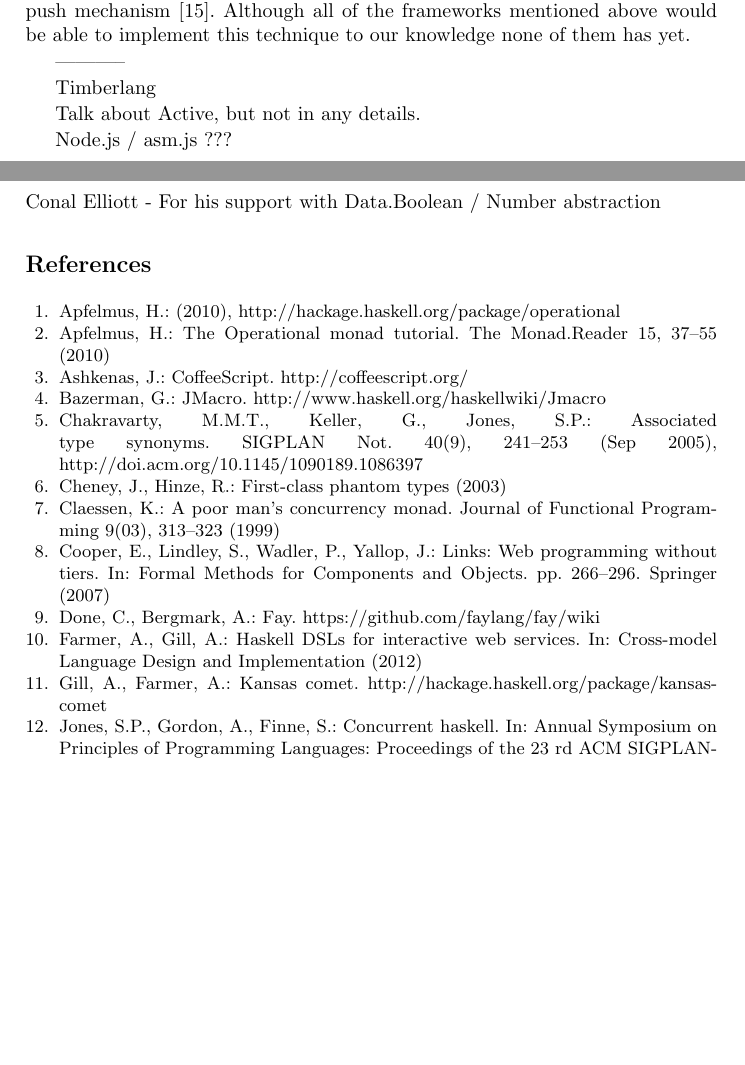
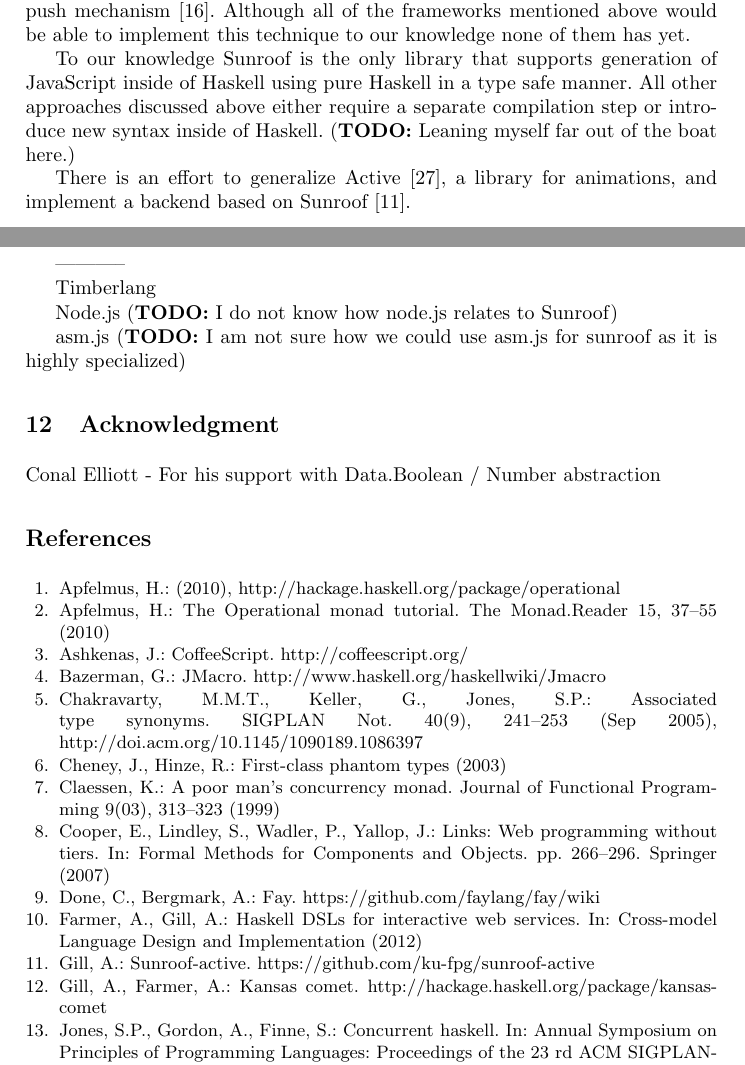
Before and after one commit to ku-fpg/paper-sunroof-tfp13, a LaTeX paper (sunroof.tex, which reads sections/related-work.tex): two parts of pages 18 and 19 of 20, joined at a grey line, cut so that both start at the same text, the shorter picture padded with empty space. Compiled offline with pdfLaTeX.

Commit message:
Further related work.

```diff
--- a/sections/related-work.tex
+++ b/sections/related-work.tex
@@ -37,12 +37,21 @@ push mechanism \cite{pattern:push}. Although all of the
 frameworks mentioned above would be able to implement this technique
 to our knowledge none of them has yet.
 
+To our knowledge Sunroof is the only library that supports
+generation of JavaScript inside of Haskell using pure Haskell
+in a type safe manner. All other approaches discussed above
+either require a separate compilation step or introduce new
+syntax inside of Haskell. \TODO{Leaning myself far out of the boat here.}
+
+There is an effort to generalize Active \cite{project:active}, a library for animations, and
+implement a backend based on Sunroof \cite{project:sunroof-active}.
 
 -----------
 
 Timberlang
 
-Talk about Active, but not in any details.
 
+Node.js \TODO{I do not know how node.js relates to Sunroof}
 
-Node.js / asm.js ???
+asm.js \TODO{I am not sure how we could use asm.js for sunroof as it is highly
+specialized}
```
Also changed, not shown: sunroof.bib (+13 -0 lines).
